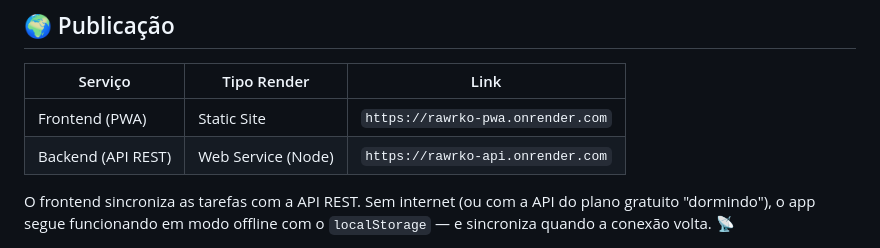
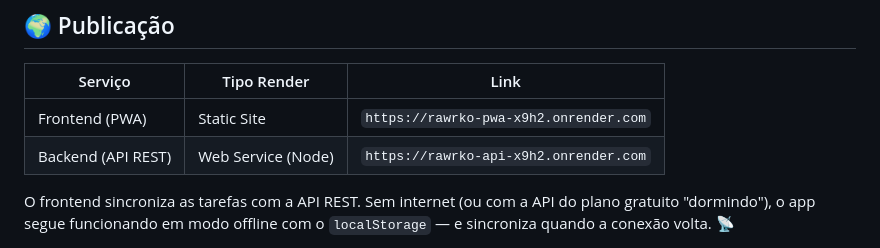
Before and after one commit to hyhyllari69/rawrko-pwa, a Markdown page: README.md, the part around the change. Drawn GitHub-style.

Commit message:
Atualiza README com URLs finais de produção

```diff
--- a/README.md
+++ b/README.md
@@ -64,8 +64,8 @@ python3 -m http.server 8080
 
 | Serviço | Tipo Render | Link |
 |---|---|---|
-| Frontend (PWA) | Static Site | `https://rawrko-pwa.onrender.com` |
-| Backend (API REST) | Web Service (Node) | `https://rawrko-api.onrender.com` |
+| Frontend (PWA) | Static Site | `https://rawrko-pwa-x9h2.onrender.com` |
+| Backend (API REST) | Web Service (Node) | `https://rawrko-api-x9h2.onrender.com` |
 
 O frontend sincroniza as tarefas com a API REST. Sem internet (ou com a
 API do plano gratuito "dormindo"), o app segue funcionando em modo offline
```
